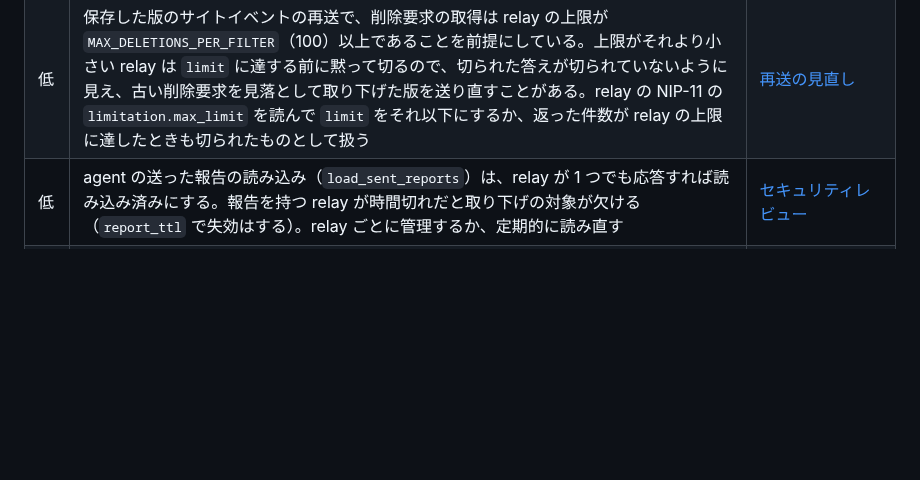
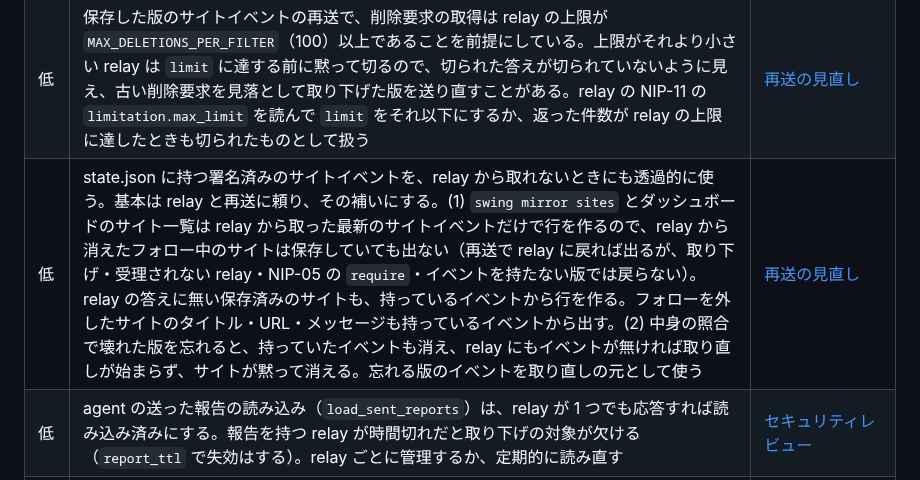
Before and after one commit to amane-katagiri/swing, a Markdown page: docs/todo.md, the part around the change. Drawn GitHub-style; blank space fills up the shorter version.

Commit message:
Note using held site events when relays lack them
Co-Authored-By: Claude Opus 5.5 <noreply@anthropic.com>
Claude-Session: https://claude.ai/code/session_01Wghz1VY14x95HDUhke4jgz

```diff
--- a/docs/todo.md
+++ b/docs/todo.md
@@ -10,6 +10,7 @@
 | 低 | relay の接続ごとの同時 REQ に全体の上限が無い。`swing up` ではエージェントとダッシュボードが同じ `RelayClient`（relay ごとに WebSocket 1 本）を使い、購読 1・poll の取得 4・レプリカ報告の回（と再送）4 に、ダッシュボードの relay を読む API（`relay_queries` は同時 4 リクエストまでだが、`/api/sites`・`/api/replicas` は 1 リクエストで REQ を 8 本開く）とミラーの追加・削除・公開が重なり、最悪で 1 接続に 45 本ほど開きうる。relay の接続ごとの購読数の上限に当たると、その REQ は答えていない扱いになり、表示が欠けたり再送がその回止まったりする。`RelayClient` の中に relay ごとの同時 REQ の上限を 1 つ置き、どこから開く REQ もそこで待たせる | [保存した版のサイトイベントの再送](log/2026-10-13-resend-held-site-events.md) |
 | 低 | 保存した版のサイトイベントの再送で、受理（OK）を返すのに保存しない relay には、確認のたびに保存している版を全部送り直す。バックオフは受理されなかったときだけ伸びるので、そうした relay には間隔が伸びない。受理した relay が次の確認でも持っていなければ、受理されなかったときと同じくバックオフする | [再送の見直し](log/2026-10-13-resend-review-fixes.md) |
 | 低 | 保存した版のサイトイベントの再送で、削除要求の取得は relay の上限が `MAX_DELETIONS_PER_FILTER`（100）以上であることを前提にしている。上限がそれより小さい relay は `limit` に達する前に黙って切るので、切られた答えが切られていないように見え、古い削除要求を見落として取り下げた版を送り直すことがある。relay の NIP-11 の `limitation.max_limit` を読んで `limit` をそれ以下にするか、返った件数が relay の上限に達したときも切られたものとして扱う | [再送の見直し](log/2026-10-13-resend-review-fixes.md) |
+| 低 | state.json に持つ署名済みのサイトイベントを、relay から取れないときにも透過的に使う。基本は relay と再送に頼り、その補いにする。(1) `swing mirror sites` とダッシュボードのサイト一覧は relay から取った最新のサイトイベントだけで行を作るので、relay から消えたフォロー中のサイトは保存していても出ない（再送で relay に戻れば出るが、取り下げ・受理されない relay・NIP-05 の `require`・イベントを持たない版では戻らない）。relay の答えに無い保存済みのサイトも、持っているイベントから行を作る。フォローを外したサイトのタイトル・URL・メッセージも持っているイベントから出す。(2) 中身の照合で壊れた版を忘れると、持っていたイベントも消え、relay にもイベントが無ければ取り直しが始まらず、サイトが黙って消える。忘れる版のイベントを取り直しの元として使う | [再送の見直し](log/2026-10-13-resend-review-fixes.md) |
 | 低 | agent の送った報告の読み込み（`load_sent_reports`）は、relay が 1 つでも応答すれば読み込み済みにする。報告を持つ relay が時間切れだと取り下げの対象が欠ける（`report_ttl` で失効はする）。relay ごとに管理するか、定期的に読み直す | [セキュリティレビュー](log/2026-09-29-security-review-and-cleanup.md) |
 | 低 | NIP-46: セットアップ後に、同じアカウントのまま秘密鍵と署名アプリを切り替える操作をダッシュボードに用意する（設定画面に「署名の方法」を置く案）。秘密鍵に切り替えるときは今の公開鍵と同じ鍵だけを受け付け、秘密鍵を消す前に確認する。秘密鍵が環境変数（`SWING_NOSTR_SECRET_KEY`）由来なら、ダッシュボードからは消せないので案内だけにする。アカウント自体を変える操作は作らない（Follow Set・公開したサイト・レプリカ報告が前のアカウントに残るため。手作業で `secret_key` か `remote-signer.json` を書き換える）。今は `swing up` を止めて `remote-signer.json`（か `secret_key`）を消し、セットアップからやり直す（署名アプリどうしのつなぎ直しは公開画面からできる） | [NIP-46 対応](log/2026-09-24-nip46-remote-signer.md) |
 | 低 | NIP-46: 署名アプリが作った `bunker://` URI を貼って接続する方法（署名アプリ起点）。今は SWING が出す `nostrconnect://` の QR コードだけ | [NIP-46 対応](log/2026-09-24-nip46-remote-signer.md) |
```
